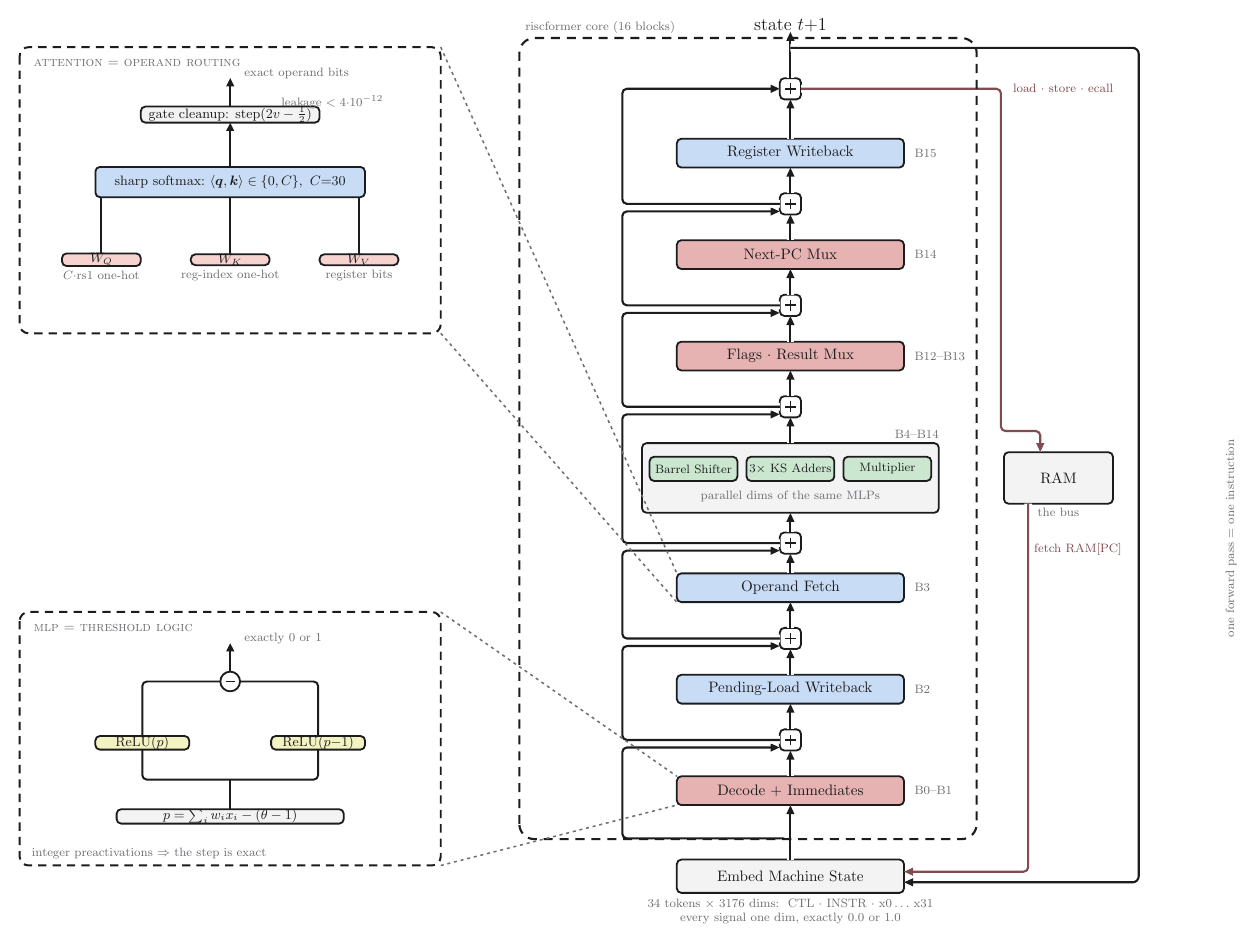
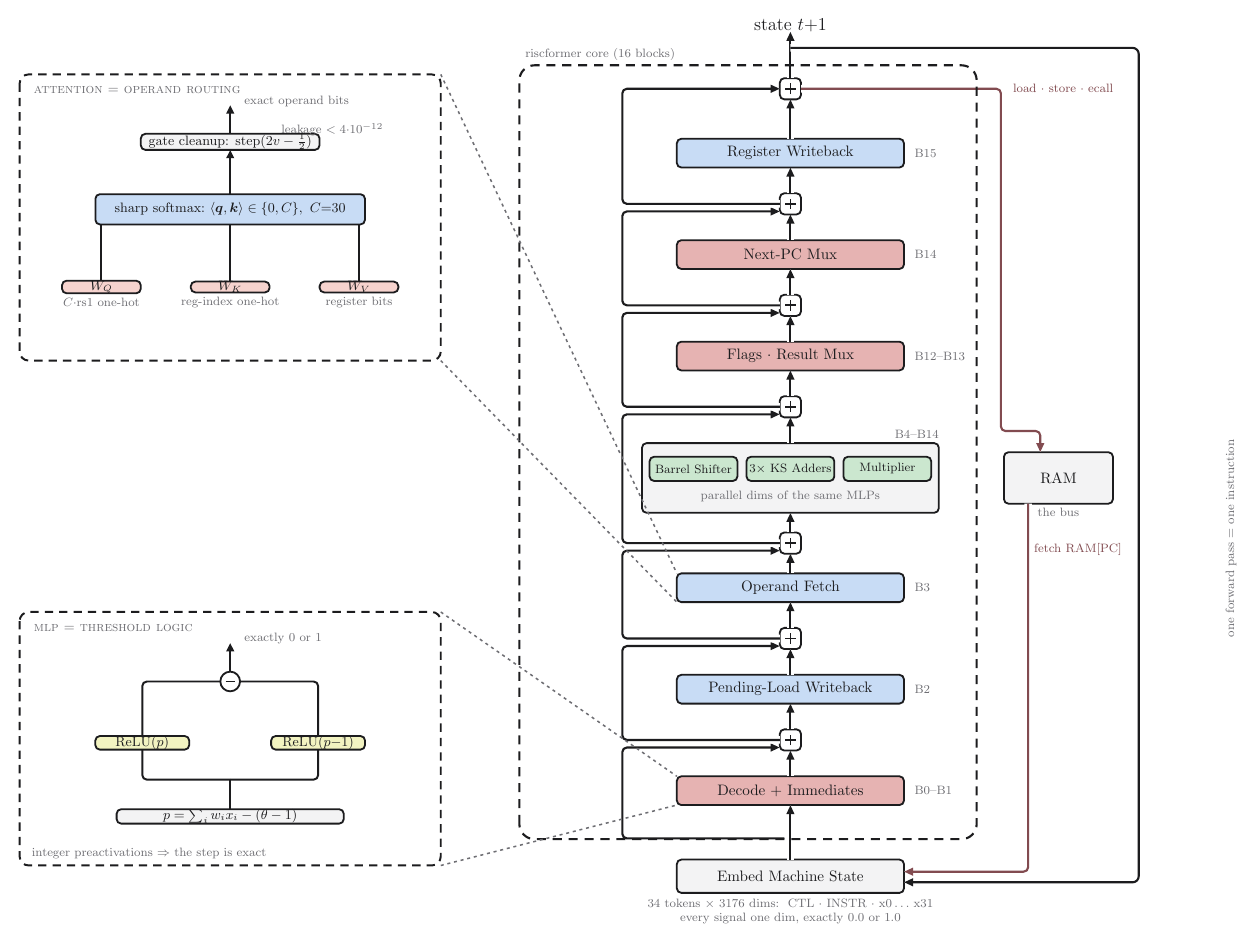
Before and after one commit to Broyojo/riscformer, a LaTeX figure (docs/arch.tex): the whole page. Compiled offline with pdfLaTeX.

Commit message:
docs: frame top clears the recurrence wire
Co-Authored-By: Claude Fable 5 <noreply@anthropic.com>

```diff
--- a/docs/arch.tex
+++ b/docs/arch.tex
@@ -136,7 +136,7 @@
 
   % main dashed frame
   \coordinate (frSW) at ($(dec.west)+(-104pt,-32pt)$);
-  \coordinate (frNE) at ($(rwb.east)+(48pt,76pt)$);
+  \coordinate (frNE) at ($(rwb.east)+(48pt,58pt)$);
   \draw[mainframe] (frSW) rectangle (frNE);
   \node[t8, anchor=south west] at ($(frSW |- frNE)+(4pt,3pt)$) {riscformer core (16 blocks)};
 
```
Also changed, not shown: docs/arch.pdf, docs/architecture.svg.
